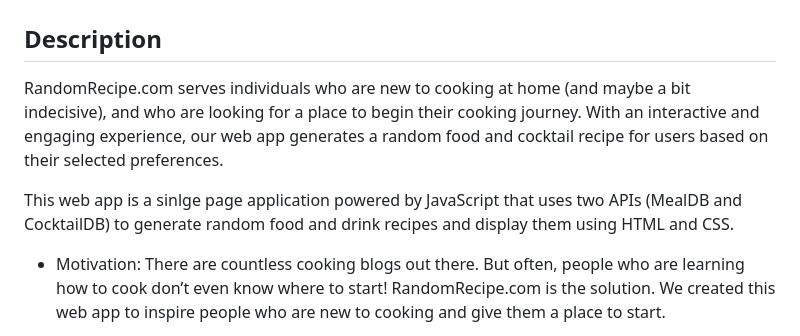
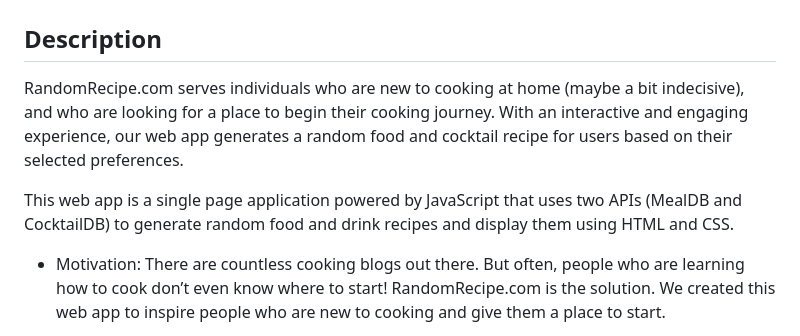
Before and after one commit to DupeaJ/RandomRecipe, a Markdown page: README.md, the part around one of its changes. Drawn GitHub-style.

```diff
--- a/README.md
+++ b/README.md
@@ -2,9 +2,9 @@
 
 ## Description
 
-RandomRecipe.com serves individuals who are new to cooking at home (and maybe a bit indecisive), and who are looking for a place to begin their cooking journey. With an interactive and engaging experience, our web app generates a random food and cocktail recipe for users based on their selected preferences.
+RandomRecipe.com serves individuals who are new to cooking at home (maybe a bit indecisive), and who are looking for a place to begin their cooking journey. With an interactive and engaging experience, our web app generates a random food and cocktail recipe for users based on their selected preferences.
 
-This web app is a sinlge page application powered by JavaScript that uses two APIs (MealDB and CocktailDB) to generate random food and drink recipes and display them using HTML and CSS.
+This web app is a single page application powered by JavaScript that uses two APIs (MealDB and CocktailDB) to generate random food and drink recipes and display them using HTML and CSS.
 
 -   Motivation: There are countless cooking blogs out there. But often, people who are learning how to cook don’t even know where to start! RandomRecipe.com is the solution. We created this web app to inspire people who are new to cooking and give them a place to start.
 
```
Also changed, not shown: other parts of README.md (+12 -5 lines).
